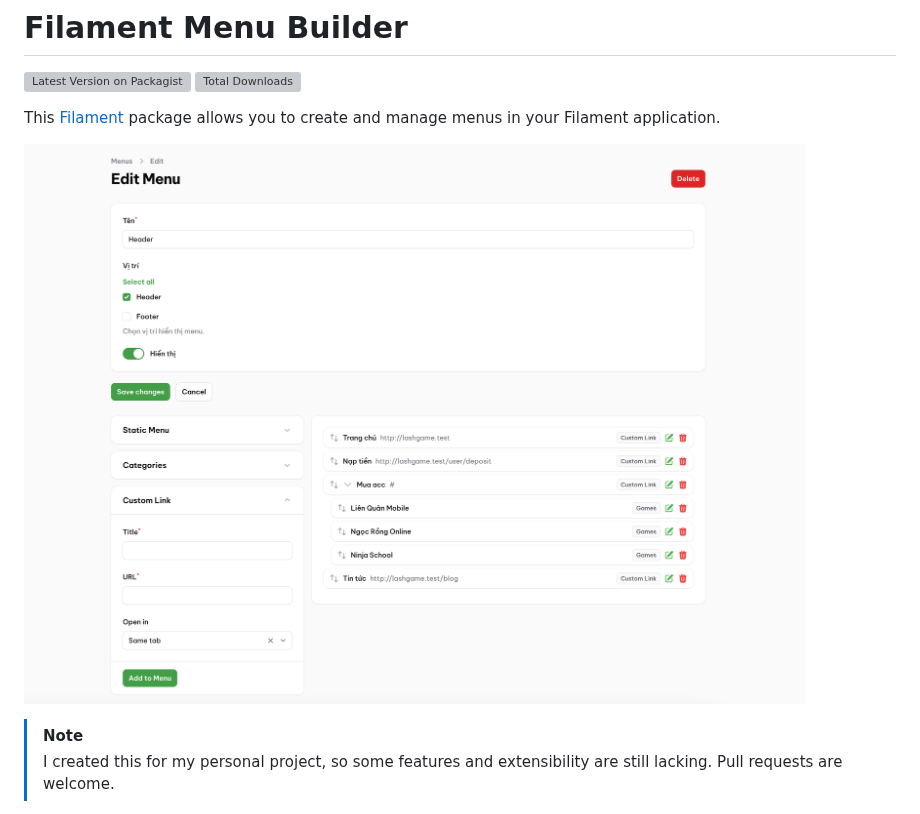
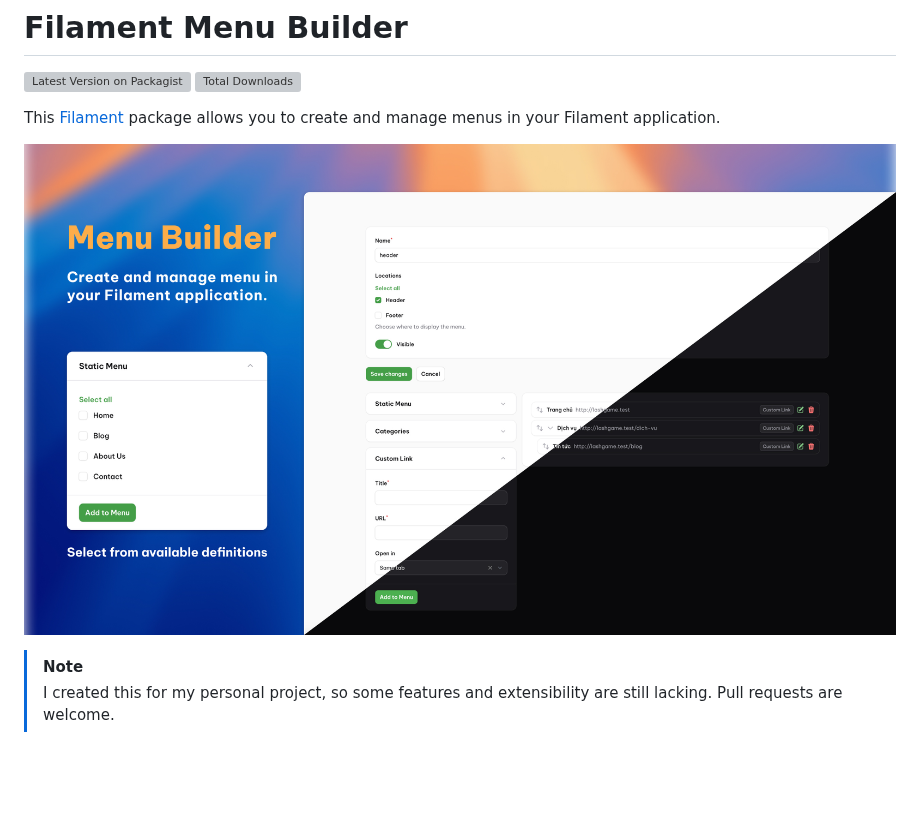
Before and after one commit to datlechin/filament-menu-builder, a Markdown page: README.md, the part around the change. GitHub-like rendering; pictures changed too: art/menu-builder.jpg (added), art/menu-builder.png (deleted); blank space fills up the shorter version; grey boxes are pictures that could not be loaded.

Commit message:
Update thumbnail

```diff
--- a/README.md
+++ b/README.md
@@ -5,7 +5,7 @@
 
 This [Filament](https://filamentphp.com) package allows you to create and manage menus in your Filament application.
 
-![Filament Menu Builder](./art/menu-builder.png)
+![Filament Menu Builder](./art/menu-builder.jpg)
 
 > [!NOTE]
 > I created this for my personal project, so some features and extensibility are still lacking. Pull requests are welcome.
```
